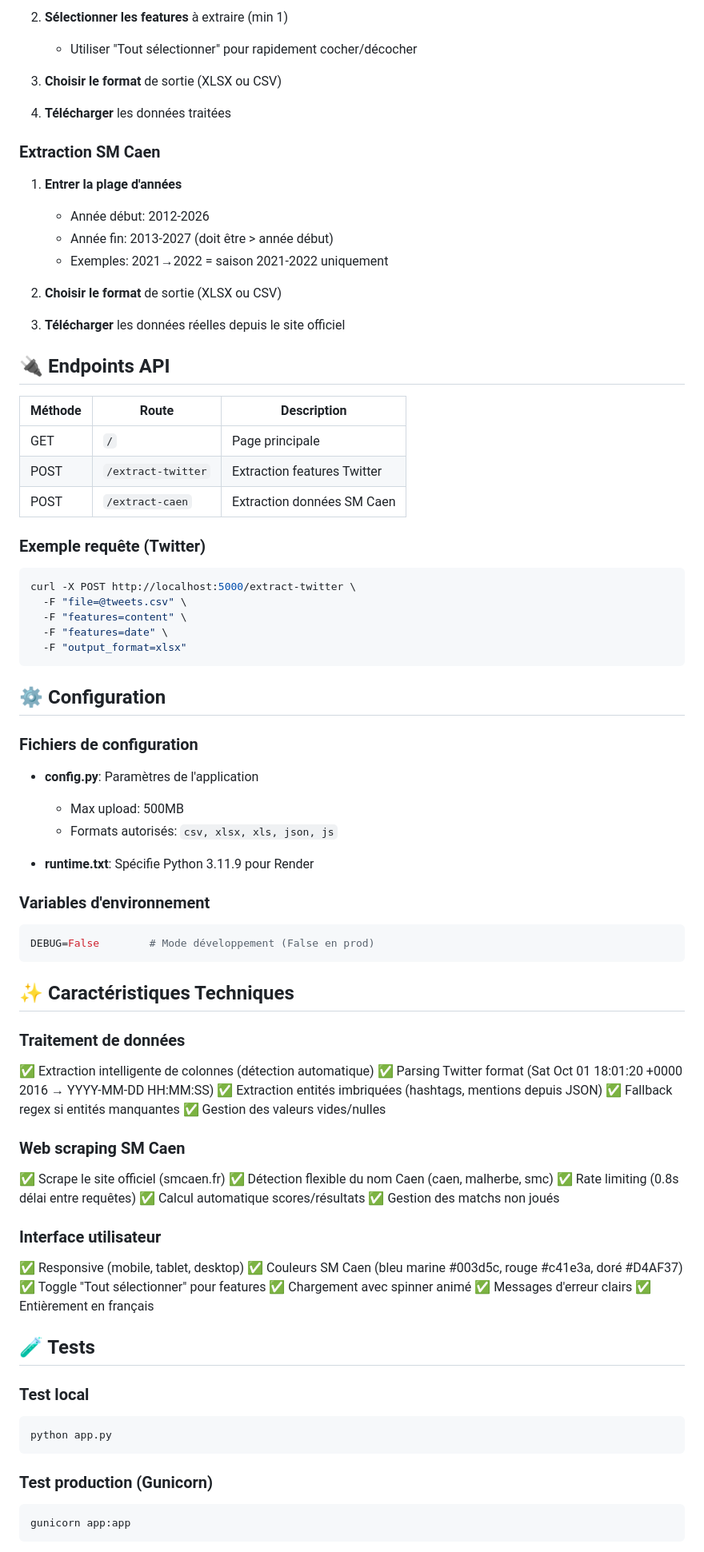
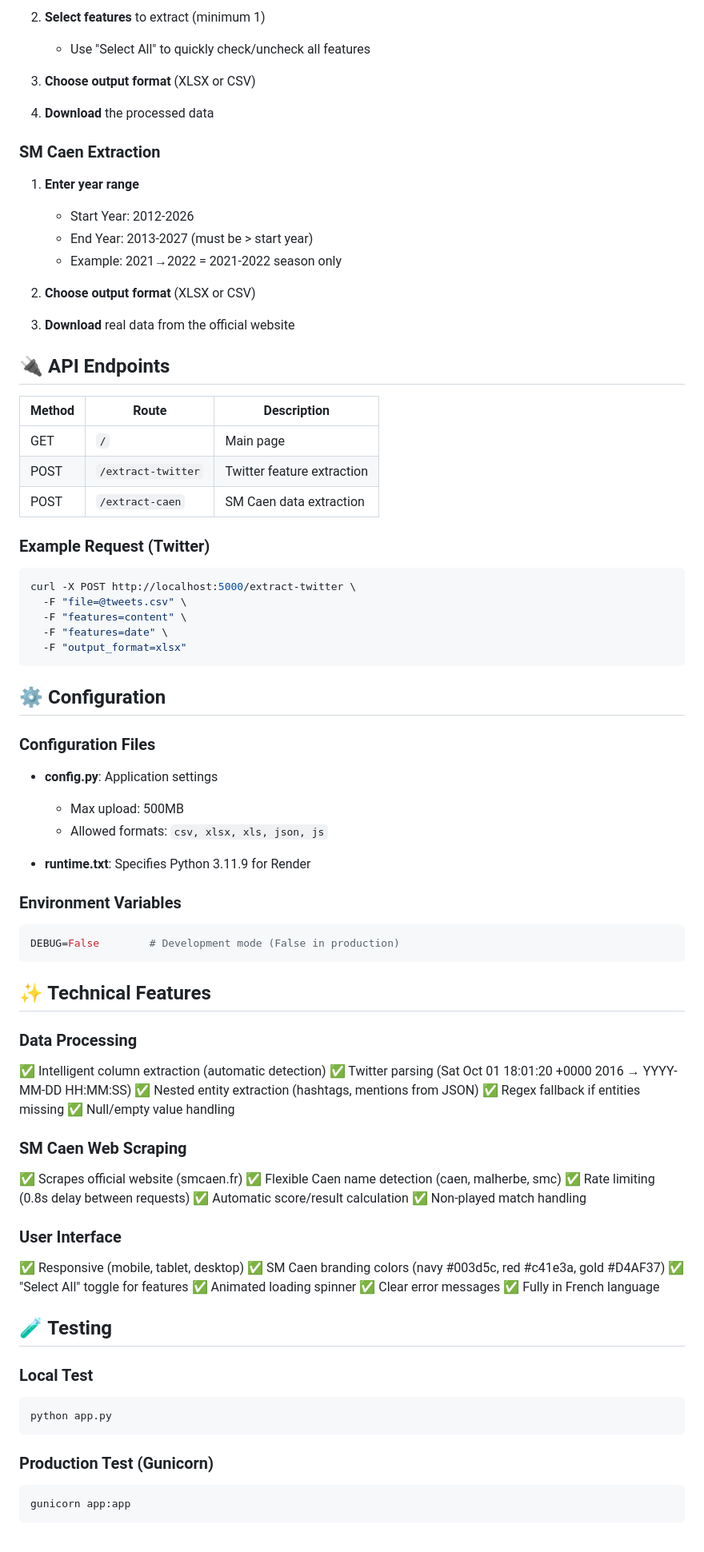
Before and after one commit to Spykonoxize/Twitter-and-SMCaen-Data-Extractor, a Markdown page: README.md, the part around one of its changes. Shown at 80% size. Drawn GitHub-style.

Commit message:
Update requiements.txt and traducted README.md

````diff
--- a/README.md
+++ b/README.md
@@ -157,31 +157,31 @@ Cliquer sur "Deploy" et laisser Render faire son travail!
 
-2. **Sélectionner les features** à extraire (min 1)
-   - Utiliser "Tout sélectionner" pour rapidement cocher/décocher
+2. **Select features** to extract (minimum 1)
+   - Use "Select All" to quickly check/uncheck all features
 
-3. **Choisir le format** de sortie (XLSX ou CSV)
+3. **Choose output format** (XLSX or CSV)
 
-4. **Télécharger** les données traitées
+4. **Download** the processed data
 
-### Extraction SM Caen
+### SM Caen Extraction
 
-1. **Entrer la plage d'années**
-   - Année début: 2012-2026
-   - Année fin: 2013-2027 (doit être > année début)
-   - Exemples: 2021→2022 = saison 2021-2022 uniquement
+1. **Enter year range**
+   - Start Year: 2012-2026
+   - End Year: 2013-2027 (must be > start year)
+   - Example: 2021→2022 = 2021-2022 season only
 
-2. **Choisir le format** de sortie (XLSX ou CSV)
+2. **Choose output format** (XLSX or CSV)
 
-3. **Télécharger** les données réelles depuis le site officiel
+3. **Download** real data from the official website
 
-## 🔌 Endpoints API
+## 🔌 API Endpoints
 
-| Méthode | Route | Description |
-|---------|-------|-------------|
-| GET | `/` | Page principale |
-| POST | `/extract-twitter` | Extraction features Twitter |
-| POST | `/extract-caen` | Extraction données SM Caen |
+| Method | Route | Description |
+|--------|-------|-------------|
+| GET | `/` | Main page |
+| POST | `/extract-twitter` | Twitter feature extraction |
+| POST | `/extract-caen` | SM Caen data extraction |
 
-### Exemple requête (Twitter)
+### Example Request (Twitter)
 ```bash
 curl -X POST http://localhost:5000/extract-twitter \
   -F "file=@tweets.csv" \
@@ -192,50 +192,50 @@ curl -X POST http://localhost:5000/extract-twitter \
 
 ## ⚙️ Configuration
 
-### Fichiers de configuration
-- **config.py**: Paramètres de l'application
+### Configuration Files
+- **config.py**: Application settings
   - Max upload: 500MB
-  - Formats autorisés: `csv, xlsx, xls, json, js`
+  - Allowed formats: `csv, xlsx, xls, json, js`
 
-- **runtime.txt**: Spécifie Python 3.11.9 pour Render
+- **runtime.txt**: Specifies Python 3.11.9 for Render
 
-### Variables d'environnement
+### Environment Variables
 ```bash
-DEBUG=False        # Mode développement (False en prod)
+DEBUG=False        # Development mode (False in production)
 ```
 
-## ✨ Caractéristiques Techniques
+## ✨ Technical Features
 
-### Traitement de données
-✅ Extraction intelligente de colonnes (détection automatique)
-✅ Parsing Twitter format (Sat Oct 01 18:01:20 +0000 2016 → YYYY-MM-DD HH:MM:SS)
-✅ Extraction entités imbriquées (hashtags, mentions depuis JSON)
-✅ Fallback regex si entités manquantes
-✅ Gestion des valeurs vides/nulles
+### Data Processing
+✅ Intelligent column extraction (automatic detection)
+✅ Twitter parsing (Sat Oct 01 18:01:20 +0000 2016 → YYYY-MM-DD HH:MM:SS)
+✅ Nested entity extraction (hashtags, mentions from JSON)
+✅ Regex fallback if entities missing
+✅ Null/empty value handling
 
-### Web scraping SM Caen
-✅ Scrape le site officiel (smcaen.fr)
-✅ Détection flexible du nom Caen (caen, malherbe, smc)
-✅ Rate limiting (0.8s délai entre requêtes)
-✅ Calcul automatique scores/résultats
-✅ Gestion des matchs non joués
+### SM Caen Web Scraping
+✅ Scrapes official website (smcaen.fr)
+✅ Flexible Caen name detection (caen, malherbe, smc)
+✅ Rate limiting (0.8s delay between requests)
+✅ Automatic score/result calculation
+✅ Non-played match handling
 
-### Interface utilisateur
+### User Interface
 ✅ Responsive (mobile, tablet, desktop)
-✅ Couleurs SM Caen (bleu marine #003d5c, rouge #c41e3a, doré #D4AF37)
-✅ Toggle "Tout sélectionner" pour features
-✅ Chargement avec spinner animé
-✅ Messages d'erreur clairs
-✅ Entièrement en français
+✅ SM Caen branding colors (navy #003d5c, red #c41e3a, gold #D4AF37)
+✅ "Select All" toggle for features
+✅ Animated loading spinner
+✅ Clear error messages
+✅ Fully in French language
 
-## 🧪 Tests
+## 🧪 Testing
 
-### Test local
+### Local Test
 ```bash
 python app.py
 ```
 
-### Test production (Gunicorn)
+### Production Test (Gunicorn)
 ```bash
 gunicorn app:app
 ```
````
Also changed, not shown: other parts of README.md (+104 -104 lines).
